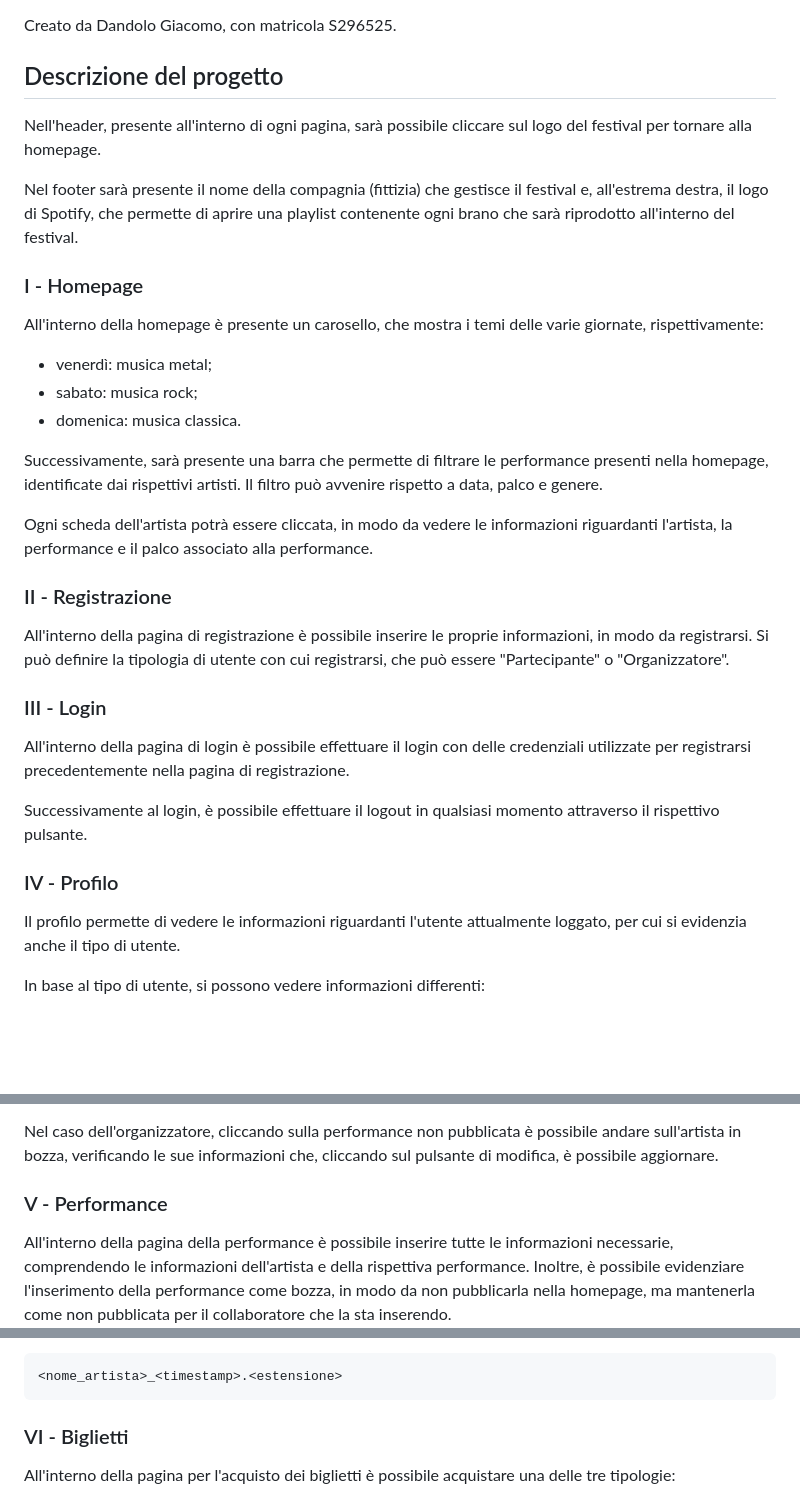
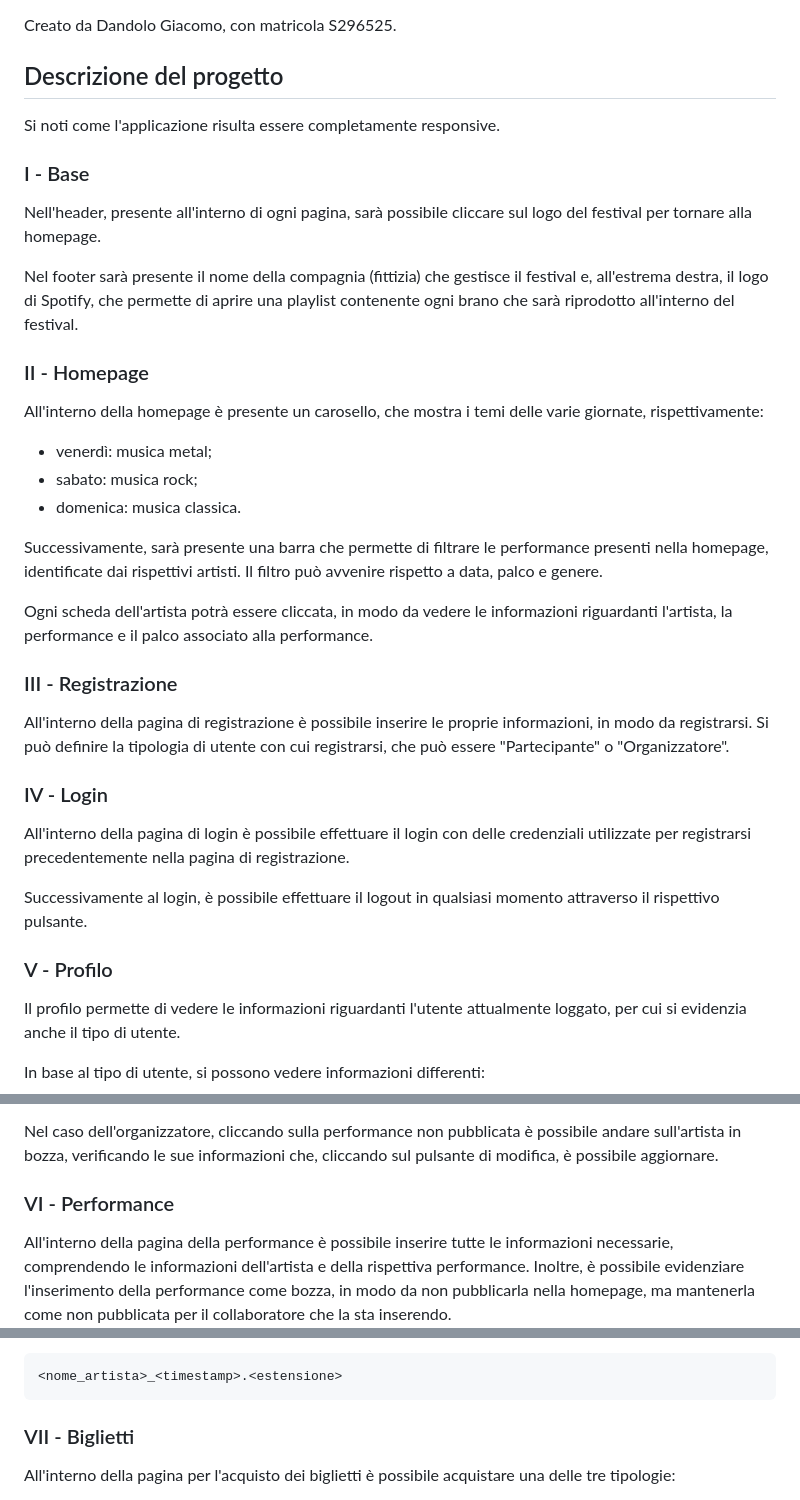
Before and after one commit to giacomodandolo/Introduzione_alle_Applicazioni_Web, a Markdown page: README.md, 3 parts joined by grey strips. GitHub-like rendering; blank space fills up the shorter version.

````diff
--- a/README.md
+++ b/README.md
@@ -2,11 +2,14 @@
 Creato da Dandolo Giacomo, con matricola S296525.
 
 ## Descrizione del progetto
+Si noti come l'applicazione risulta essere completamente responsive.
+
+### I - Base
 Nell'header, presente all'interno di ogni pagina, sarà possibile cliccare sul logo del festival per tornare alla homepage.
 
 Nel footer sarà presente il nome della compagnia (fittizia) che gestisce il festival e, all'estrema destra, il logo di Spotify, che permette di aprire una playlist contenente ogni brano che sarà riprodotto all'interno del festival.
 
-### I - Homepage
+### II - Homepage
 All'interno della homepage è presente un carosello, che mostra i temi delle varie giornate, rispettivamente:
 - venerdì: musica metal;
 - sabato: musica rock;
@@ -16,15 +19,15 @@ Successivamente, sarà presente una barra che permette di filtrare le performanc
 
 Ogni scheda dell'artista potrà essere cliccata, in modo da vedere le informazioni riguardanti l'artista, la performance e il palco associato alla performance.
 
-### II - Registrazione
+### III - Registrazione
 All'interno della pagina di registrazione è possibile inserire le proprie informazioni, in modo da registrarsi. Si può definire la tipologia di utente con cui registrarsi, che può essere "Partecipante" o "Organizzatore".
 
-### III - Login
+### IV - Login
 All'interno della pagina di login è possibile effettuare il login con delle credenziali utilizzate per registrarsi precedentemente nella pagina di registrazione.
 
 Successivamente al login, è possibile effettuare il logout in qualsiasi momento attraverso il rispettivo pulsante.
 
-### IV - Profilo
+### V - Profilo
 Il profilo permette di vedere le informazioni riguardanti l'utente attualmente loggato, per cui si evidenzia anche il tipo di utente.
 
 In base al tipo di utente, si possono vedere informazioni differenti:
@@ -39,7 +42,7 @@ In base al tipo di utente, si possono vedere informazioni differenti:
 
 Nel caso dell'organizzatore, cliccando sulla performance non pubblicata è possibile andare sull'artista in bozza, verificando le sue informazioni che, cliccando sul pulsante di modifica, è possibile aggiornare.
 
-### V - Performance
+### VI - Performance
 All'interno della pagina della performance è possibile inserire tutte le informazioni necessarie, comprendendo le informazioni dell'artista e della rispettiva performance. Inoltre, è possibile evidenziare l'inserimento della performance come bozza, in modo da non pubblicarla nella homepage, ma mantenerla come non pubblicata per il collaboratore che la sta inserendo.
 
 Si deve notare come, per evitare inconsistenze all'interno degli orari, una performance che tenta di essere pubblicata con sovrapposizioni degli orari viene impostata automaticamente cancellata.
@@ -53,7 +56,7 @@
 <nome_artista>_<timestamp>.<estensione>
 ```
 
-### VI - Biglietti
+### VII - Biglietti
 All'interno della pagina per l'acquisto dei biglietti è possibile acquistare una delle tre tipologie:
 - biglietto singolo: seleziona un singolo giorno del festival;
 - biglietto doppio: seleziona un intervallo di due giorni del festival;
````
